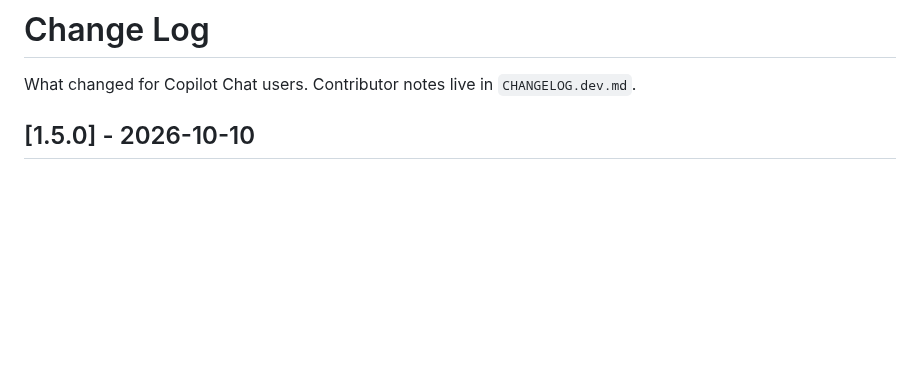
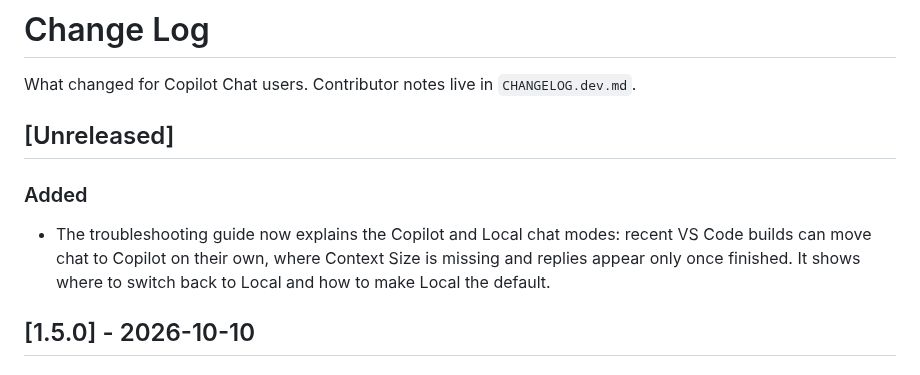
Before and after one commit to BaUka0/nvidia-nim-provider, a Markdown page: CHANGELOG.md, the part around the change. Rendered like a GitHub page; blank space fills up the shorter version.

```diff
--- a/CHANGELOG.md
+++ b/CHANGELOG.md
@@ -1,6 +1,12 @@
 # Change Log
 
 What changed for Copilot Chat users. Contributor notes live in `CHANGELOG.dev.md`.
+
+## [Unreleased]
+
+### Added
+
+- The troubleshooting guide now explains the Copilot and Local chat modes: recent VS Code builds can move chat to Copilot on their own, where Context Size is missing and replies appear only once finished. It shows where to switch back to Local and how to make Local the default.
 
 ## [1.5.0] - 2026-10-10
 
```
Also changed, not shown: CHANGELOG.dev.md (+6 -0 lines), docs/troubleshooting.md (+18 -0 lines), docs/images/harness-selector.png (added).
